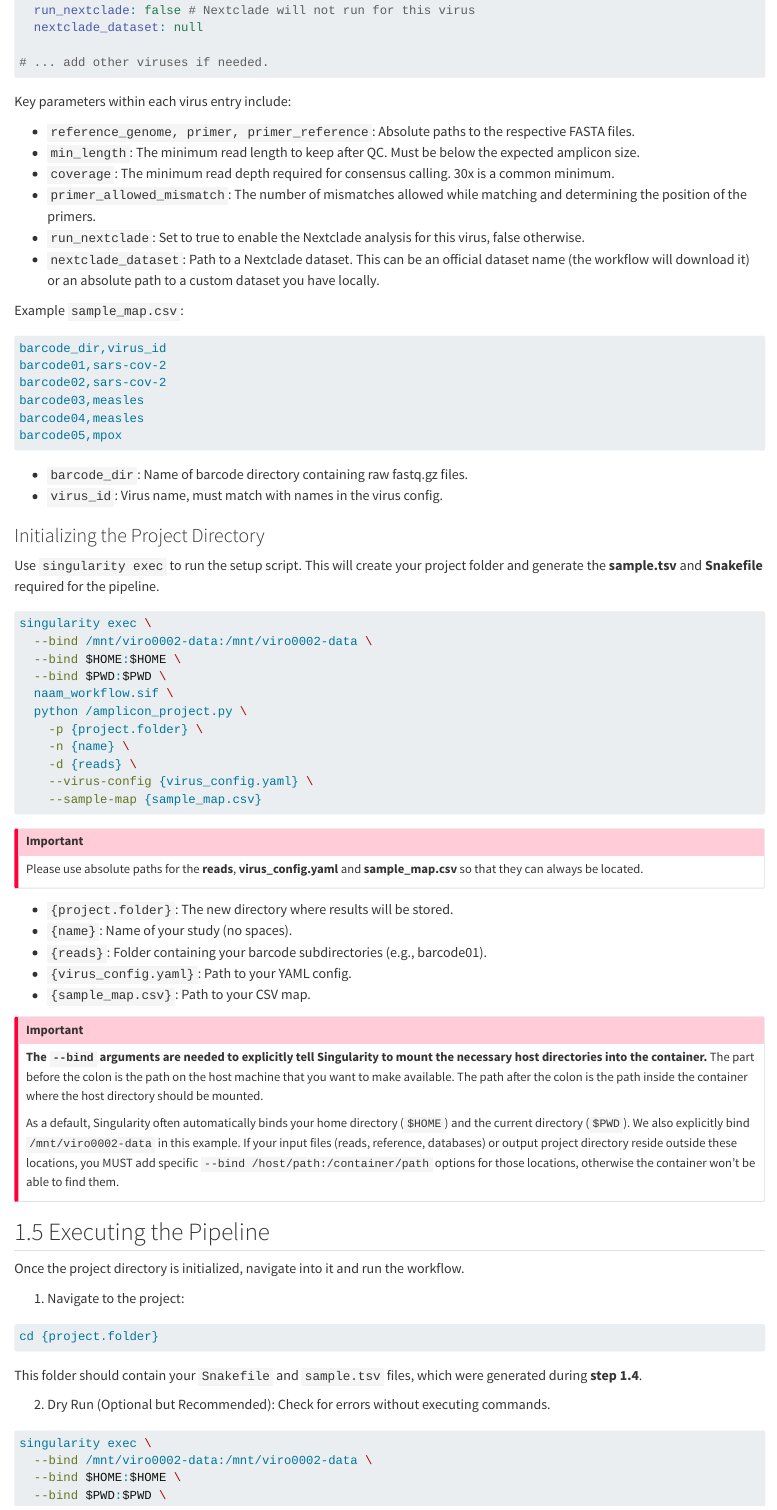
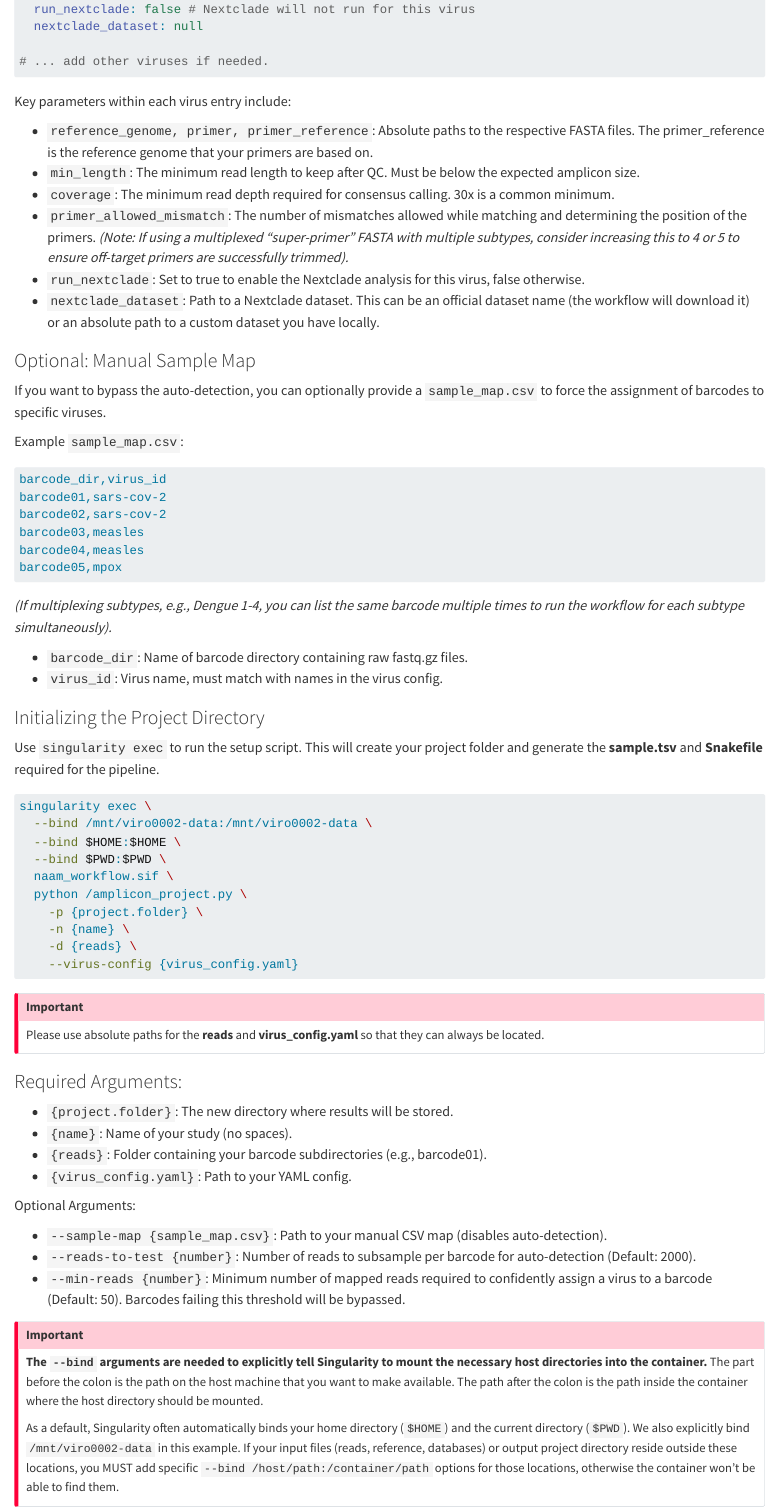
Before and after one commit to LucvZon/nanopore-amplicon-analysis-manual, a Quarto document (chapters/NAAM-02-quick_start.qmd): the page in a window 1100 px wide, from 2100 px down before the commit and from 2120 px down after it, so that both start at the same text. Rendered offline with R 4.5, knitr and Pandoc in place of Quarto, with nearby package versions; long lines of code are wrapped.

Commit message:
Revise configuration files and project setup instructions

````diff
--- a/chapters/NAAM-02-quick_start.qmd
+++ b/chapters/NAAM-02-quick_start.qmd
@@ -98,12 +97,16 @@
 
 Key parameters within each virus entry include:
 
-- `reference_genome, primer, primer_reference`: Absolute paths to the respective FASTA files.
+- `reference_genome, primer, primer_reference`: Absolute paths to the respective FASTA files. The primer_reference is the reference genome that your primers are based on.
 - `min_length`: The minimum read length to keep after QC. Must be below the expected amplicon size.
 - `coverage`: The minimum read depth required for consensus calling. 30x is a common minimum.
-- `primer_allowed_mismatch`: The number of mismatches allowed while matching and determining the position of the primers.
+- `primer_allowed_mismatch`: The number of mismatches allowed while matching and determining the position of the primers. *(Note: If using a multiplexed "super-primer" FASTA with multiple subtypes, consider increasing this to 4 or 5 to ensure off-target primers are successfully trimmed).*
 - `run_nextclade`: Set to true to enable the Nextclade analysis for this virus, false otherwise.
 - `nextclade_dataset`: Path to a Nextclade dataset. This can be an official dataset name (the workflow will download it) or an absolute path to a custom dataset you have locally.
+
+### Optional: Manual Sample Map
+
+If you want to bypass the auto-detection, you can optionally provide a `sample_map.csv` to force the assignment of barcodes to specific viruses.
 
 Example `sample_map.csv`:
 ```bash
@@ -114,6 +117,7 @@
 barcode04,measles
 barcode05,mpox
 ```
+*(If multiplexing subtypes, e.g., Dengue 1-4, you can list the same barcode multiple times to run the workflow for each subtype simultaneously).*
 
 - `barcode_dir`: Name of barcode directory containing raw fastq.gz files.
 - `virus_id`: Virus name, must match with names in the virus config.
@@ -132,19 +136,25 @@
     -p {project.folder} \
     -n {name} \
     -d {reads} \
-    --virus-config {virus_config.yaml} \
-    --sample-map {sample_map.csv}
+    --virus-config {virus_config.yaml}
 ```
 
 ::: callout-important
-Please use absolute paths for the **reads**, **virus_config.yaml** and **sample_map.csv** so that they can always be located.
+Please use absolute paths for the **reads** and **virus_config.yaml** so that they can always be located.
 :::
+
+### Required Arguments:
 
 - `{project.folder}`: The new directory where results will be stored.
 - `{name}`: Name of your study (no spaces).
 - `{reads}`: Folder containing your barcode subdirectories (e.g., barcode01).
 - `{virus_config.yaml}`: Path to your YAML config.
-- `{sample_map.csv}`: Path to your CSV map.
+
+Optional Arguments:
+
+- `--sample-map {sample_map.csv}`: Path to your manual CSV map (disables auto-detection).
+- `--reads-to-test {number}`: Number of reads to subsample per barcode for auto-detection (Default: 2000).
+- `--min-reads {number}`: Minimum number of mapped reads required to confidently assign a virus to a barcode (Default: 50). Barcodes failing this threshold will be bypassed.
 
 ::: callout-important
 **The `--bind` arguments are needed to explicitly tell Singularity to mount the necessary host directories into the container.** The part before the colon is the path on the host machine that you want to make available. The path after the colon is the path inside the container where the host directory should be mounted.
````
Also changed, not shown: chapters/NAAM-02-quick_start.qmd (12 more changed lines).
